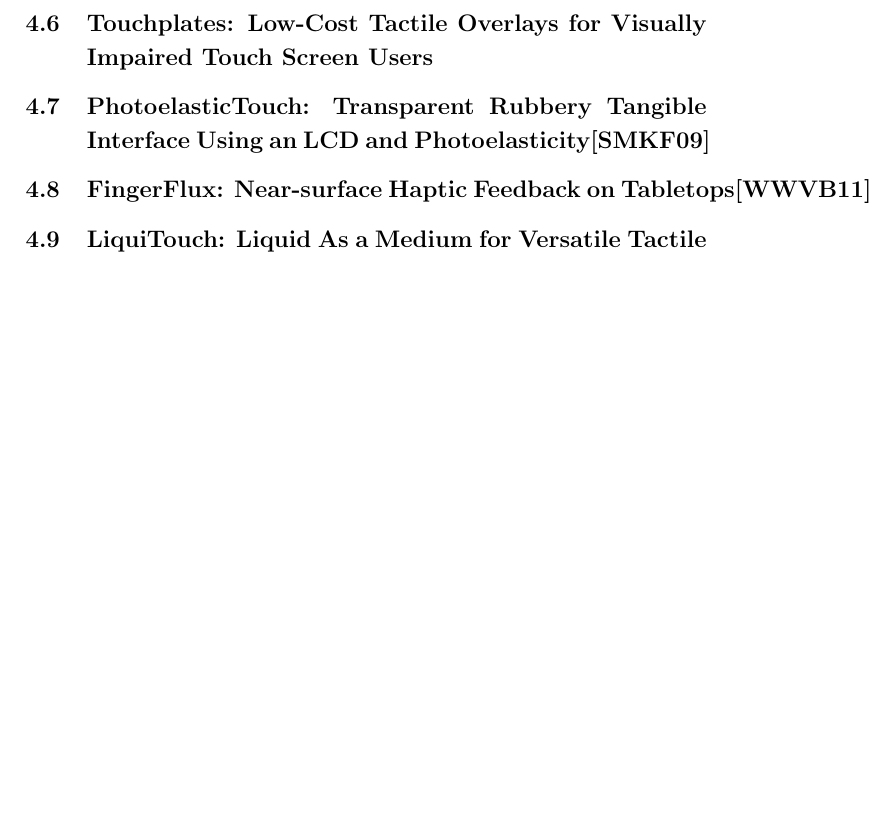
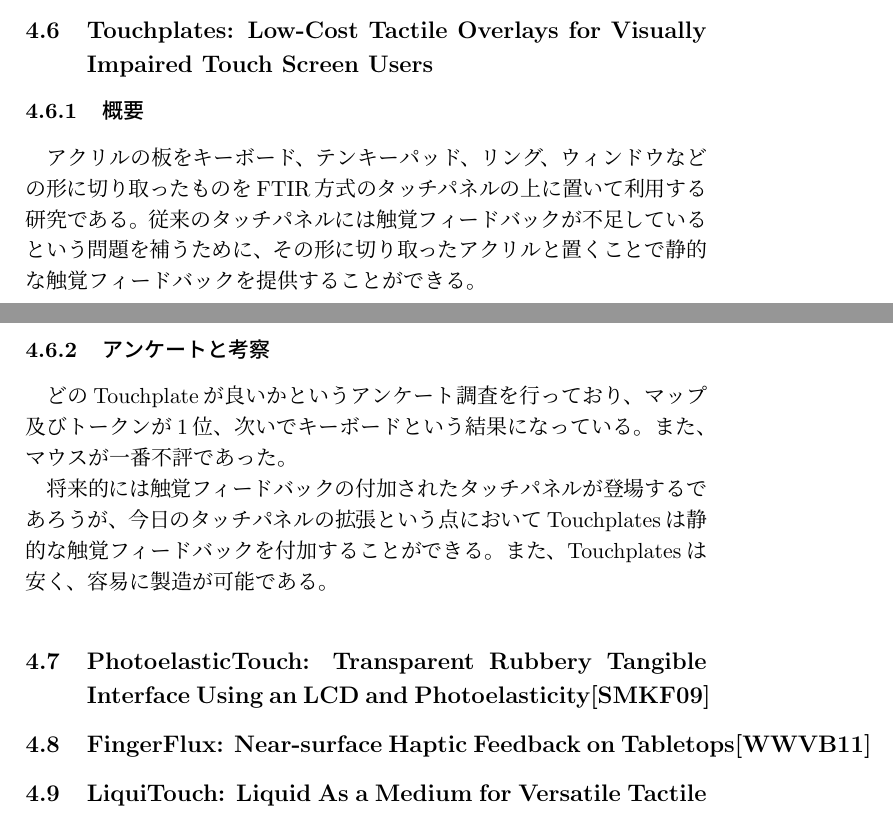
Before and after one commit to niwatonmaster/gassyuku2015, a LaTeX document (4_30.tex): part of page 6 of 7 before the commit and two parts of pages 5 and 6 of 7 after it, the two joined at a grey line, cut so that both start at the same text, the shorter picture padded with empty space. Compiled offline with pLaTeX and dvipdfmx.

Commit message:
サーベイ3本分埋めました。 修正はそのうち

```diff
--- a/4_30.tex
+++ b/4_30.tex
@@ -115,6 +120,13 @@ Interaction Area with Unpowered Tactile Controls}
 \subsection{Touchplates: Low-Cost Tactile Overlays for Visually
 Impaired Touch Screen Users}
 %小森谷氏ゾーン
+\subsubsection{概要}
+アクリルの板をキーボード、テンキーパッド、リング、ウィンドウなどの形に切り取ったものをFTIR方式のタッチパネルの上に置いて利用する研究である。
+従来のタッチパネルには触覚フィードバックが不足しているという問題を補うために、その形に切り取ったアクリルと置くことで静的な触覚フィードバックを提供することができる。
+\subsubsection{アンケートと考察}
+どのTouchplateが良いかというアンケート調査を行っており、マップ及びトークンが1位、次いでキーボードという結果になっている。また、マウスが一番不評であった。
+
+将来的には触覚フィードバックの付加されたタッチパネルが登場するであろうが、今日のタッチパネルの拡張という点においてTouchplatesは静的な触覚フィードバックを付加することができる。また、Touchplatesは安く、容易に製造が可能である。
 
 %4.7
 \subsection{PhotoelasticTouch: Transparent Rubbery Tangible Interface Using an LCD and Photoelasticity\cite{Sato:2009}}
```
Also changed, not shown: 4_30.pdf, 4_30.tex (7 more changed lines).
